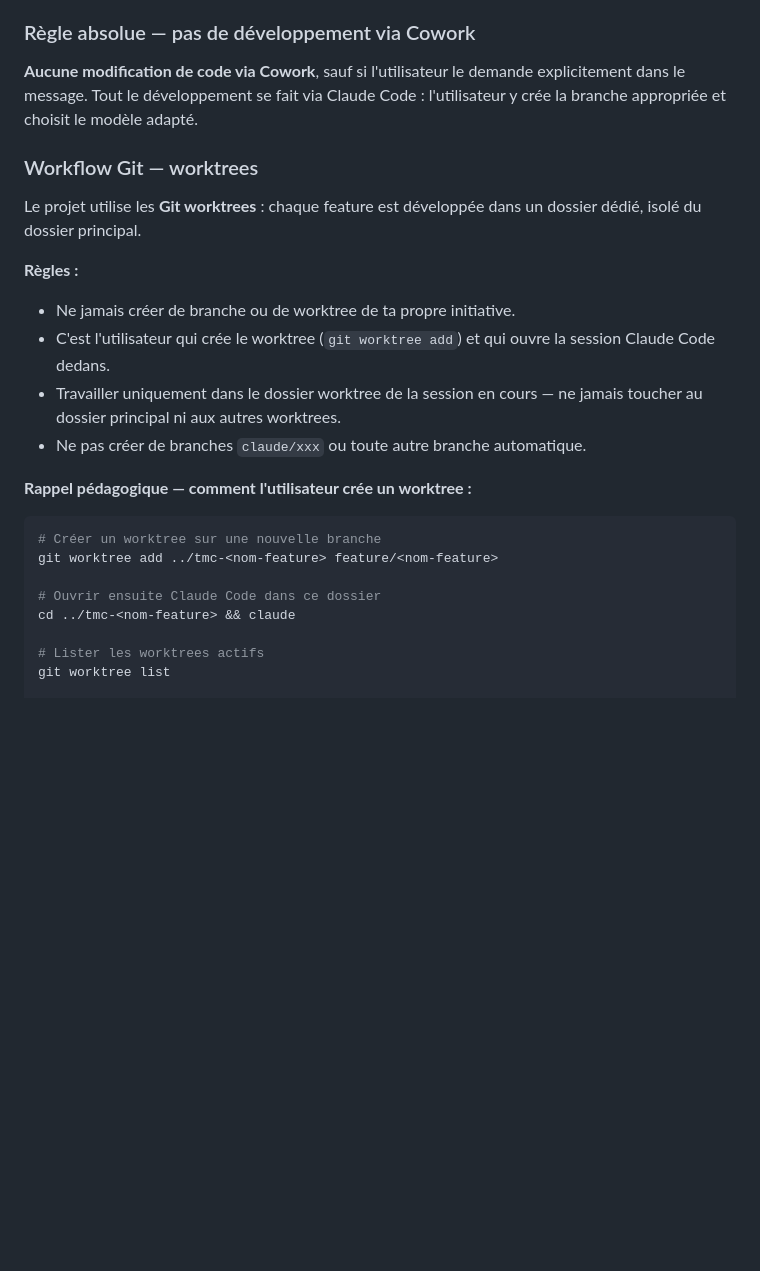
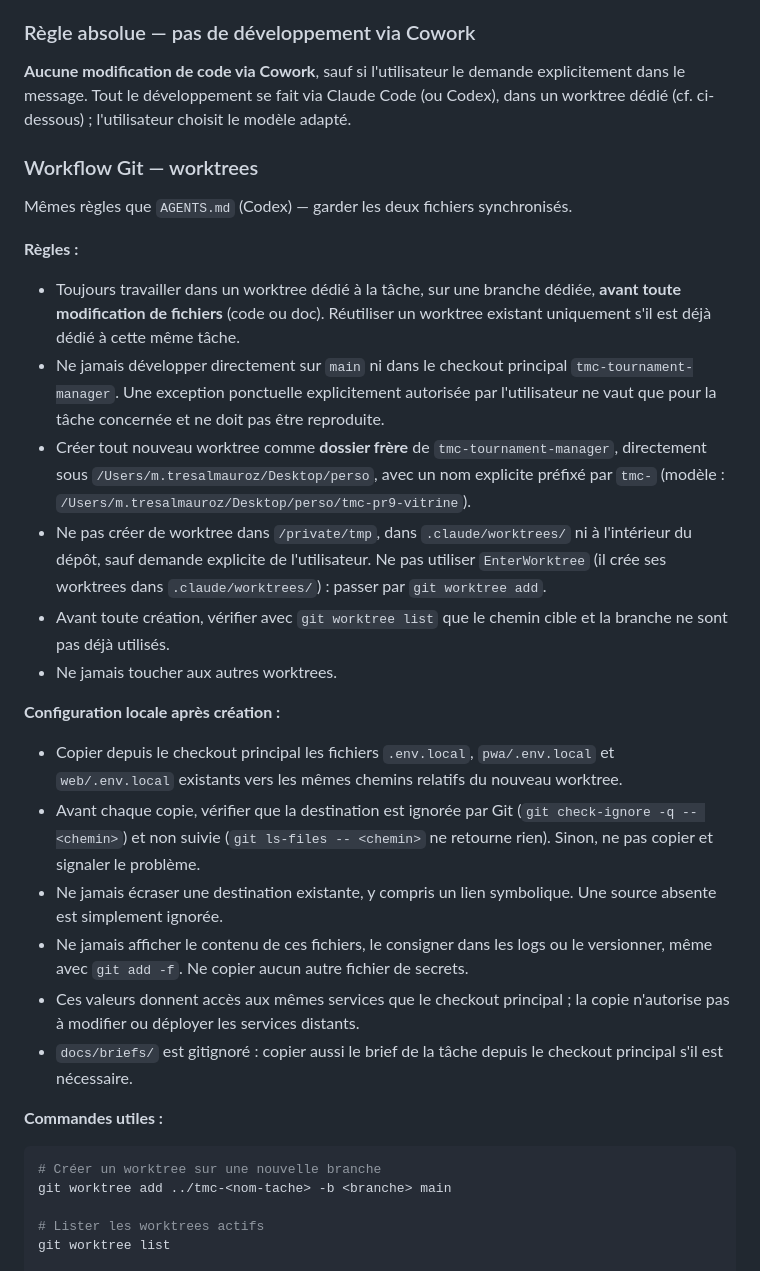
Before and after one commit to Biwouf/tmc-tournament-manager, a Markdown page: CLAUDE.md, the part around one of its changes. GitHub-like rendering; blank space fills up the shorter version.

Commit message:
docs(claude): aligner le workflow worktrees sur AGENTS.md
Claude Code crée désormais lui-même un worktree dédié, dossier frère du
checkout principal, avant toute modification — mêmes règles que Codex,
copie des .env.local comprise. Remplace l'ancienne consigne selon
laquelle seul l'utilisateur créait les worktrees.

Co-Authored-By: Claude Opus 5.5 <noreply@anthropic.com>

````diff
--- a/CLAUDE.md
+++ b/CLAUDE.md
@@ -23,25 +23,32 @@ un super-admin. Migration livrée en 16 PR réparties en 5 phases.
 
 ### Règle absolue — pas de développement via Cowork
 
-**Aucune modification de code via Cowork**, sauf si l'utilisateur le demande explicitement dans le message. Tout le développement se fait via Claude Code : l'utilisateur y crée la branche appropriée et choisit le modèle adapté.
+**Aucune modification de code via Cowork**, sauf si l'utilisateur le demande explicitement dans le message. Tout le développement se fait via Claude Code (ou Codex), dans un worktree dédié (cf. ci-dessous) ; l'utilisateur choisit le modèle adapté.
 
 ### Workflow Git — worktrees
 
-Le projet utilise les **Git worktrees** : chaque feature est développée dans un dossier dédié, isolé du dossier principal.
+Mêmes règles que `AGENTS.md` (Codex) — garder les deux fichiers synchronisés.
 
 **Règles :**
-- Ne jamais créer de branche ou de worktree de ta propre initiative.
-- C'est l'utilisateur qui crée le worktree (`git worktree add`) et qui ouvre la session Claude Code dedans.
-- Travailler uniquement dans le dossier worktree de la session en cours — ne jamais toucher au dossier principal ni aux autres worktrees.
-- Ne pas créer de branches `claude/xxx` ou toute autre branche automatique.
+- Toujours travailler dans un worktree dédié à la tâche, sur une branche dédiée, **avant toute modification de fichiers** (code ou doc). Réutiliser un worktree existant uniquement s'il est déjà dédié à cette même tâche.
+- Ne jamais développer directement sur `main` ni dans le checkout principal `tmc-tournament-manager`. Une exception ponctuelle explicitement autorisée par l'utilisateur ne vaut que pour la tâche concernée et ne doit pas être reproduite.
+- Créer tout nouveau worktree comme **dossier frère** de `tmc-tournament-manager`, directement sous `/Users/m.tresalmauroz/Desktop/perso`, avec un nom explicite préfixé par `tmc-` (modèle : `/Users/m.tresalmauroz/Desktop/perso/tmc-pr9-vitrine`).
+- Ne pas créer de worktree dans `/private/tmp`, dans `.claude/worktrees/` ni à l'intérieur du dépôt, sauf demande explicite de l'utilisateur. Ne pas utiliser `EnterWorktree` (il crée ses worktrees dans `.claude/worktrees/`) : passer par `git worktree add`.
+- Avant toute création, vérifier avec `git worktree list` que le chemin cible et la branche ne sont pas déjà utilisés.
+- Ne jamais toucher aux autres worktrees.
 
-**Rappel pédagogique — comment l'utilisateur crée un worktree :**
+**Configuration locale après création :**
+- Copier depuis le checkout principal les fichiers `.env.local`, `pwa/.env.local` et `web/.env.local` existants vers les mêmes chemins relatifs du nouveau worktree.
+- Avant chaque copie, vérifier que la destination est ignorée par Git (`git check-ignore -q -- <chemin>`) et non suivie (`git ls-files -- <chemin>` ne retourne rien). Sinon, ne pas copier et signaler le problème.
+- Ne jamais écraser une destination existante, y compris un lien symbolique. Une source absente est simplement ignorée.
+- Ne jamais afficher le contenu de ces fichiers, le consigner dans les logs ou le versionner, même avec `git add -f`. Ne copier aucun autre fichier de secrets.
+- Ces valeurs donnent accès aux mêmes services que le checkout principal ; la copie n'autorise pas à modifier ou déployer les services distants.
+- `docs/briefs/` est gitignoré : copier aussi le brief de la tâche depuis le checkout principal s'il est nécessaire.
+
+**Commandes utiles :**
 ```bash
 # Créer un worktree sur une nouvelle branche
-git worktree add ../tmc-<nom-feature> feature/<nom-feature>
-
-# Ouvrir ensuite Claude Code dans ce dossier
-cd ../tmc-<nom-feature> && claude
+git worktree add ../tmc-<nom-tache> -b <branche> main
 
 # Lister les worktrees actifs
 git worktree list
````
Also changed, not shown: other parts of CLAUDE.md (+1 -1 lines).
